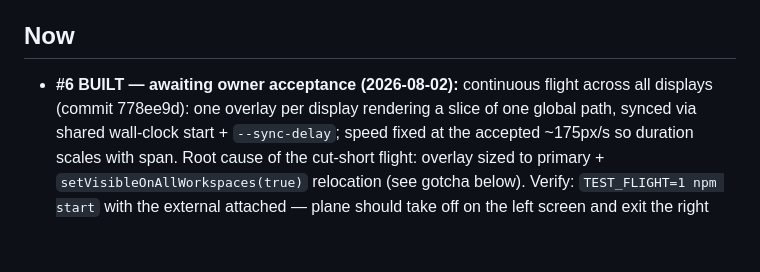
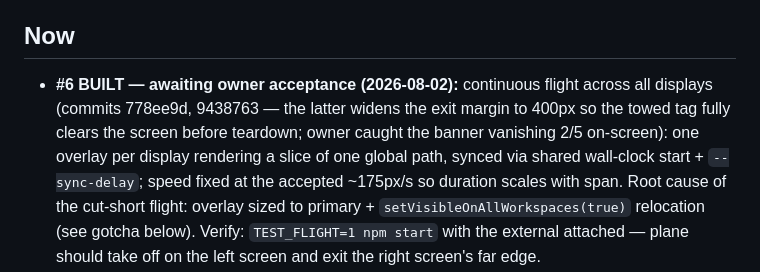
Before and after one commit to godfreyponce/jiraPlane, a Markdown page: STATE.md, the part around the change. Drawn GitHub-style; blank space fills up the shorter version.

Commit message:
STATE: #6 exit-margin fix noted
Co-Authored-By: Claude Fable 5 <noreply@anthropic.com>

```diff
--- a/STATE.md
+++ b/STATE.md
@@ -15,7 +15,9 @@ Work queue: GitHub Issues (`gh issue list`). Protocol: `AGENTS.md`.*
 ## Now
 
 - **#6 BUILT — awaiting owner acceptance (2026-08-02):** continuous flight across
-  all displays (commit 778ee9d): one overlay per display rendering a slice of one
+  all displays (commits 778ee9d, 9438763 — the latter widens the exit margin to
+  400px so the towed tag fully clears the screen before teardown; owner caught the
+  banner vanishing 2/5 on-screen): one overlay per display rendering a slice of one
   global path, synced via shared wall-clock start + `--sync-delay`; speed fixed at
   the accepted ~175px/s so duration scales with span. Root cause of the cut-short
   flight: overlay sized to primary + `setVisibleOnAllWorkspaces(true)` relocation
```
